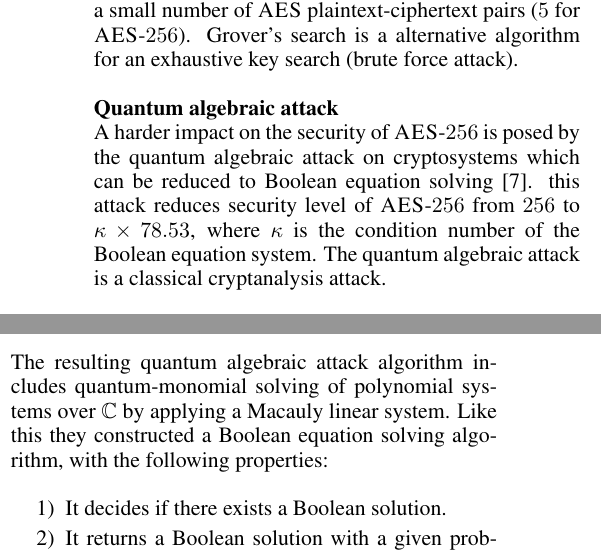
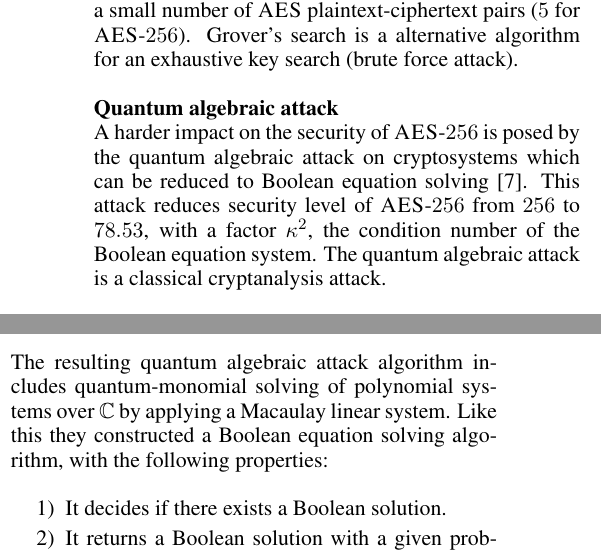
Before and after one commit to XeniaGabriela/eAES_post-quantum_math_analysis, a LaTeX document (CAR_2019/CAR_eAes_article.tex): two parts of the columns of pages 2 and 7 of 8, joined at a grey line, cut so that both start at the same text. The pictures show the PDF file CAR_2019/CAR_eAes_article.pdf that the author committed with the source.

Commit message:
refined \kappa context

```diff
--- a/CAR_2019/CAR_eAes_article.tex
+++ b/CAR_2019/CAR_eAes_article.tex
@@ -122,7 +122,7 @@ Various published attacks on \textsc{AES} \cite{HFE, WEI, CRK} take advantage of
 
 \Ueberschriftu{Quantum algebraic attack}
 \noindent
-A harder impact on the security of \textsc{AES}-$256$ is posed by the quantum algebraic attack on cryptosystems which can be reduced to Boolean equation solving \cite{QAA}. this attack reduces security level of \textsc{AES}-$256$ from $256$ to $\kappa \times 78.53$, where $\kappa$ is the condition number of the Boolean equation system. The quantum algebraic attack is a classical cryptanalysis attack.
+A harder impact on the security of \textsc{AES}-$256$ is posed by the quantum algebraic attack on cryptosystems which can be reduced to Boolean equation solving \cite{QAA}. This attack reduces security level of \textsc{AES}-$256$ from $256$ to $78.53$, with a factor $\kappa^2$, the condition number of the Boolean equation system. The quantum algebraic attack is a classical cryptanalysis attack.
 
 \Ueberschriftu{Consequences}
 \noindent
@@ -562,7 +562,7 @@ Both \textsc{HKDF} and \textsc{cSHAKE} have a considerable impact on the increas
 The authors of \cite{QAA} present an algorithm which leads to new considerations of the security of systems which can be reduced to solving Boolean equations. A solution $a$ for the equation $\mathcal{F} \cdot a = 0$ with a set of polynomials $\mathcal{F} \subset \mathbb{C}[X]$ is called \textit{Boolean} if each coordinate of $a$ is either $0$ or $1$.\\
 
 \noindent
-The resulting quantum algebraic attack algorithm includes quantum-monomial solving of polynomial systems over $\mathbb{C}$ by applying a Macauly linear system. Like this they constructed a Boolean equation solving algorithm, with the following properties: \\
+The resulting quantum algebraic attack algorithm includes quantum-monomial solving of polynomial systems over $\mathbb{C}$ by applying a Macaulay linear system. Like this they constructed a Boolean equation solving algorithm, with the following properties: \\
 
 \begin{itemize} [noitemsep, nolistsep]
   \item[1)] It decides if there exists a Boolean solution.
```
Also changed, not shown: ISO_paper/eAes_ISO_paper.tex (+2 -2 lines), CAR_2019/CAR_eAes_article.pdf, ISO_paper/eAes_ISO_paper.pdf, 2 other files.
